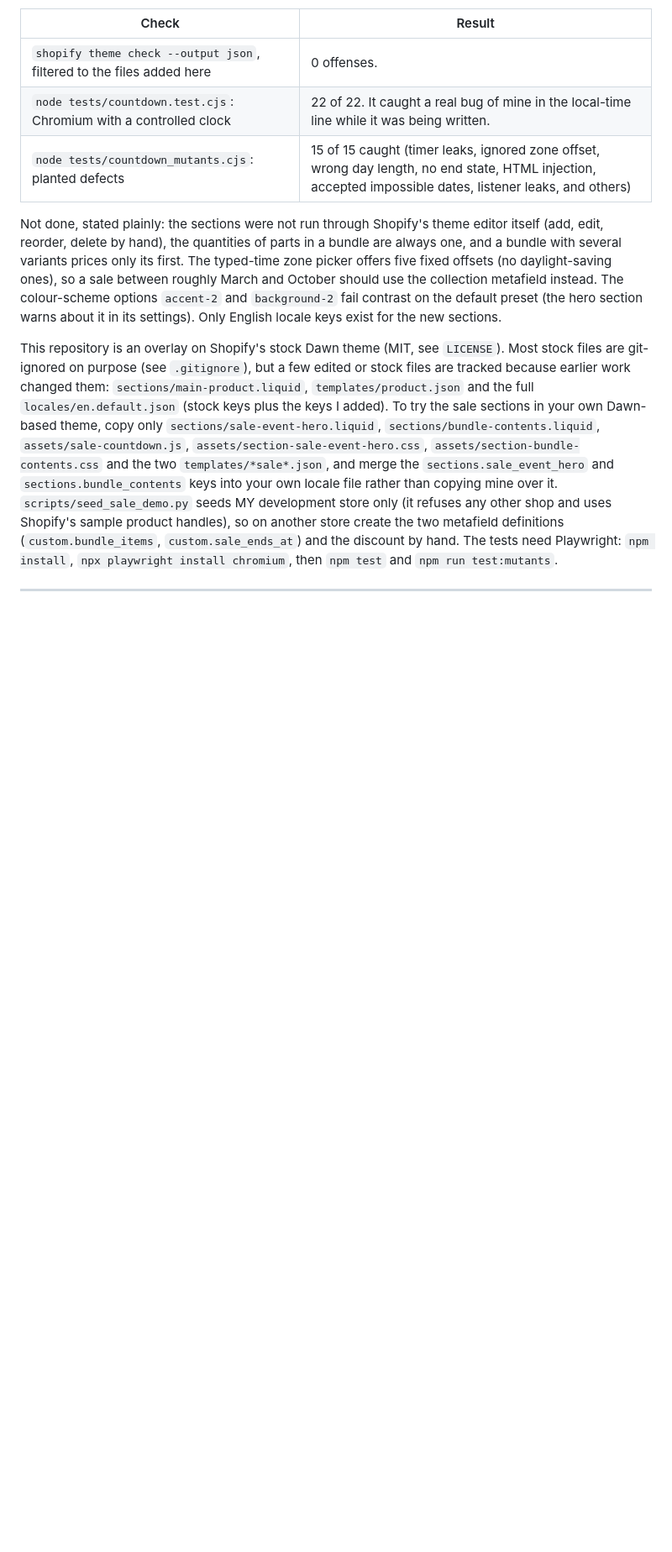
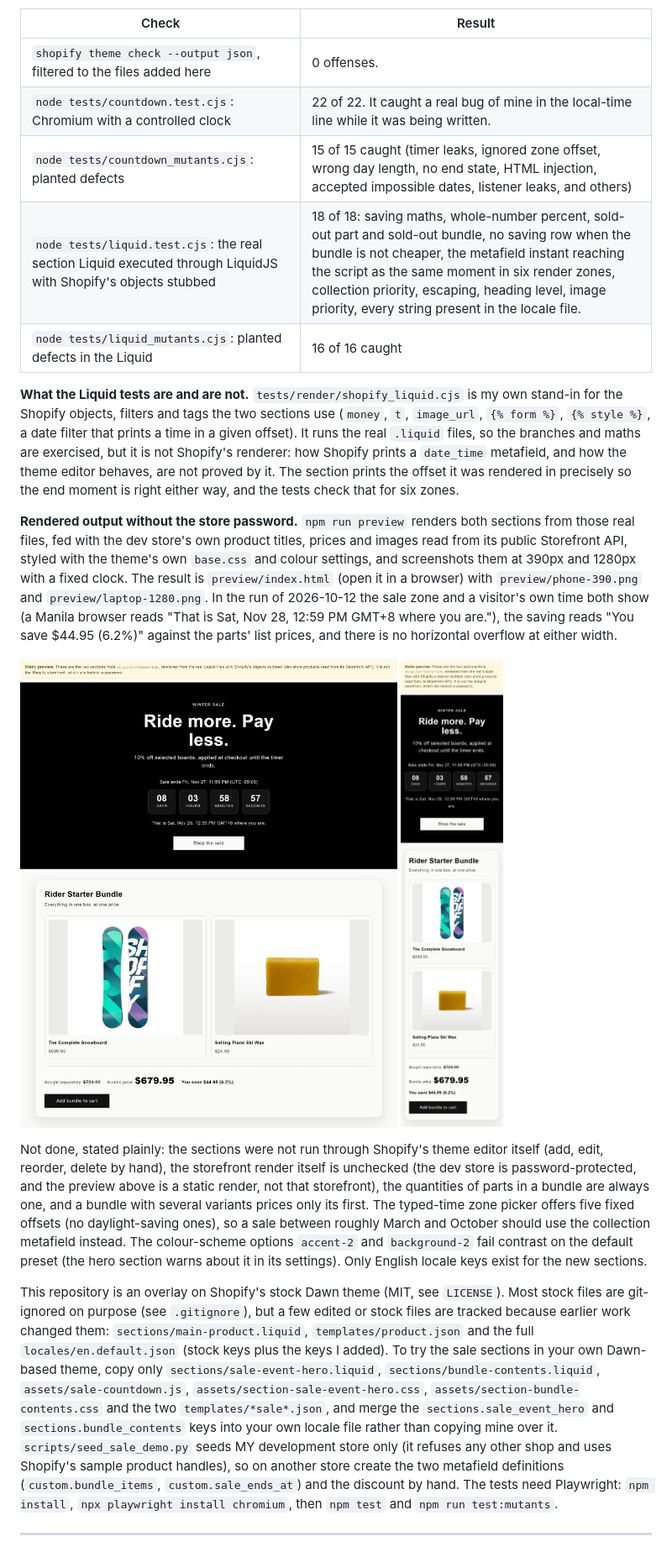
Before and after one commit to Exalt24/shopify-theme-lab, a Markdown page: README.md, the part around the change. Shown at 84% size. GitHub-like rendering; pictures changed too: preview/laptop-1280.png (added), preview/phone-390.png (added); blank space fills up the shorter version.

```diff
--- a/README.md
+++ b/README.md
@@ -52,9 +52,30 @@ How it was checked (figures from runs on 2026-10-12):
 | `shopify theme check --output json`, filtered to the files added here | 0 offenses. |
 | `node tests/countdown.test.cjs`: Chromium with a controlled clock | 22 of 22. It caught a real bug of mine in the local-time line while it was being written. |
 | `node tests/countdown_mutants.cjs`: planted defects | 15 of 15 caught (timer leaks, ignored zone offset, wrong day length, no end state, HTML injection, accepted impossible dates, listener leaks, and others) |
+| `node tests/liquid.test.cjs`: the real section Liquid executed through LiquidJS with Shopify's objects stubbed | 18 of 18: saving maths, whole-number percent, sold-out part and sold-out bundle, no saving row when the bundle is not cheaper, the metafield instant reaching the script as the same moment in six render zones, collection priority, escaping, heading level, image priority, every string present in the locale file. |
+| `node tests/liquid_mutants.cjs`: planted defects in the Liquid | 16 of 16 caught |
+
+**What the Liquid tests are and are not.** `tests/render/shopify_liquid.cjs` is my own stand-in for the Shopify
+objects, filters and tags the two sections use (`money`, `t`, `image_url`, `{% form %}`, `{% style %}`, a date filter
+that prints a time in a given offset). It runs the real `.liquid` files, so the branches and maths are exercised, but
+it is not Shopify's renderer: how Shopify prints a `date_time` metafield, and how the theme editor behaves, are not
+proved by it. The section prints the offset it was rendered in precisely so the end moment is right either way, and
+the tests check that for six zones.
+
+**Rendered output without the store password.** `npm run preview` renders both sections from those real files, fed
+with the dev store's own product titles, prices and images read from its public Storefront API, styled with the theme's
+own `base.css` and colour settings, and screenshots them at 390px and 1280px with a fixed clock. The result is
+`preview/index.html` (open it in a browser) with `preview/phone-390.png` and `preview/laptop-1280.png`. In the run of
+2026-10-12 the sale zone and a visitor's own time both show (a Manila browser reads "That is Sat, Nov 28, 12:59 PM
+GMT+8 where you are."), the saving reads "You save $44.95 (6.2%)" against the parts' list prices, and there is no
+horizontal overflow at either width.
+
+![Laptop width](preview/laptop-1280.png)
+![Phone width](preview/phone-390.png)
 
 Not done, stated plainly: the sections were not run through Shopify's theme editor itself (add, edit, reorder, delete
-by hand), the quantities of parts in a bundle are always one, and a bundle with several variants prices only its first.
+by hand), the storefront render itself is unchecked (the dev store is password-protected, and the preview above is a
+static render, not that storefront), the quantities of parts in a bundle are always one, and a bundle with several variants prices only its first.
 The typed-time zone picker offers five fixed offsets (no daylight-saving ones), so a sale between roughly March and
 October should use the collection metafield instead. The colour-scheme options `accent-2` and `background-2` fail
 contrast on the default preset (the hero section warns about it in its settings). Only English locale keys exist for the new sections.
```
Also changed, not shown: 12 other files.
